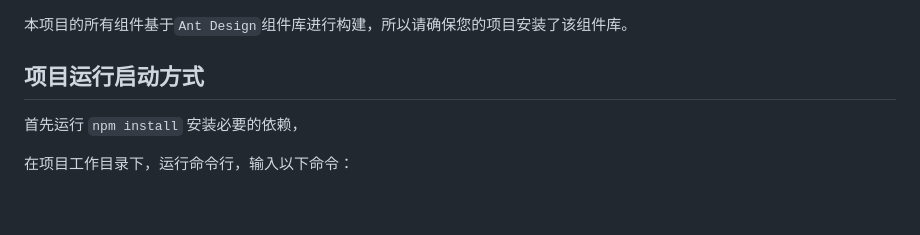
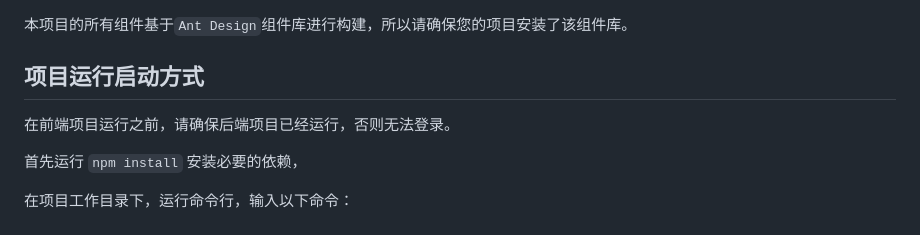
Before and after one commit to Jewelryyy/admin-web, a Markdown page: README.md, the part around the change. GitHub-like rendering; blank space fills up the shorter version.

Commit message:
最终交付

```diff
--- a/README.md
+++ b/README.md
@@ -63,6 +63,8 @@ src                            这是源代码的根目录
 
 ## 项目运行启动方式
 
+在前端项目运行之前，请确保后端项目已经运行，否则无法登录。
+
 首先运行
 `npm install`
 安装必要的依赖，
```
